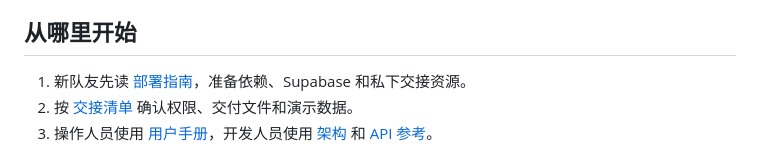
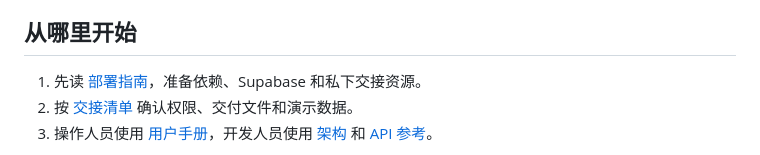
Before and after one commit to Neky-alt/AI-HenSense, a Markdown page: README.md, the part around the change. Drawn GitHub-style.

```diff
--- a/README.md
+++ b/README.md
@@ -4,7 +4,7 @@ HenSense 是 COMP5703 的家禽监测软件，提供 Web、Mobile、设备检测
 
 ## 从哪里开始
 
-1. 新队友先读 [部署指南](docs/DEPLOYMENT.md)，准备依赖、Supabase 和私下交接资源。
+1. 先读 [部署指南](docs/DEPLOYMENT.md)，准备依赖、Supabase 和私下交接资源。
 2. 按 [交接清单](docs/HANDOVER.md) 确认权限、交付文件和演示数据。
 3. 操作人员使用 [用户手册](docs/USER_GUIDE.md)，开发人员使用 [架构](docs/ARCHITECTURE.md) 和 [API 参考](docs/API_REFERENCE.md)。
 
```
